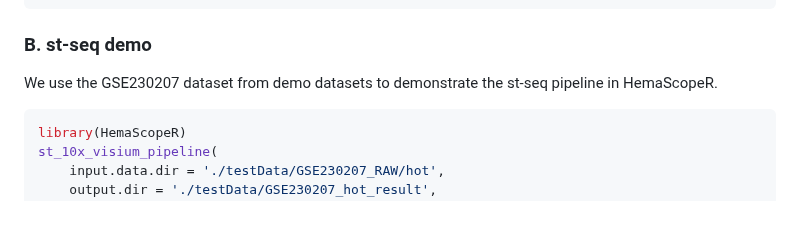
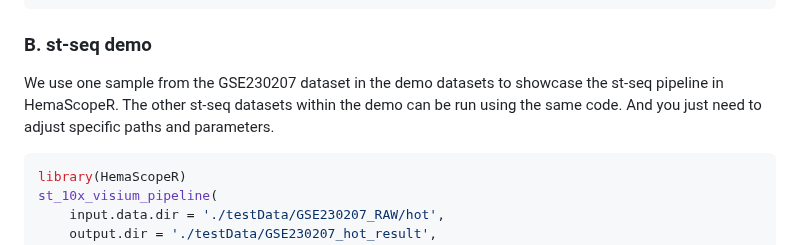
Before and after one commit to ZhenyiWangTHU/HemaScopeR, a Markdown page: TUTORIAL.md, the part around the change. Rendered like a GitHub page; blank space fills up the shorter version.

````diff
--- a/TUTORIAL.md
+++ b/TUTORIAL.md
@@ -240,7 +240,7 @@ scRNASeq_10x_pipeline(
 ```
 
 ### B. st-seq demo
-We use the GSE230207 dataset from demo datasets to demonstrate the st-seq pipeline in HemaScopeR.
+We use one sample from the GSE230207 dataset in the demo datasets to showcase the st-seq pipeline in HemaScopeR. The other st-seq datasets within the demo can be run using the same code. And you just need to adjust specific paths and parameters.
 ```R
 library(HemaScopeR)
 st_10x_visium_pipeline(
````
